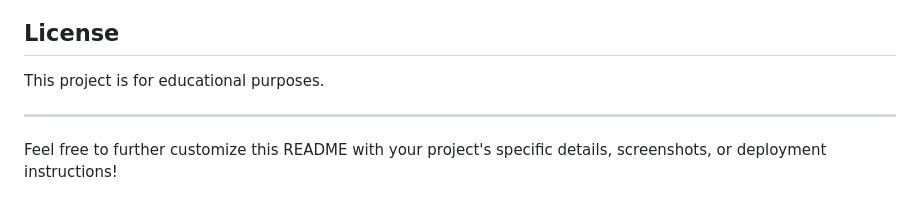
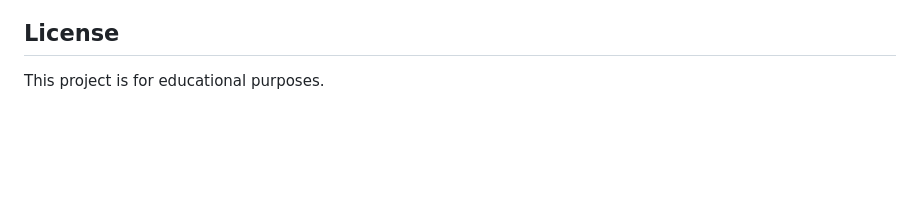
Before and after one commit to JAYATIAHUJA/canteen_management_dbms_project, a Markdown page: README.md, the part around the change. GitHub-like rendering; blank space fills up the shorter version.

```diff
--- a/README.md
+++ b/README.md
@@ -118,7 +118,3 @@ canteen_management/
 ## License
 
 This project is for educational purposes.
-
----
-
-Feel free to further customize this README with your project's specific details, screenshots, or deployment instructions!
```
